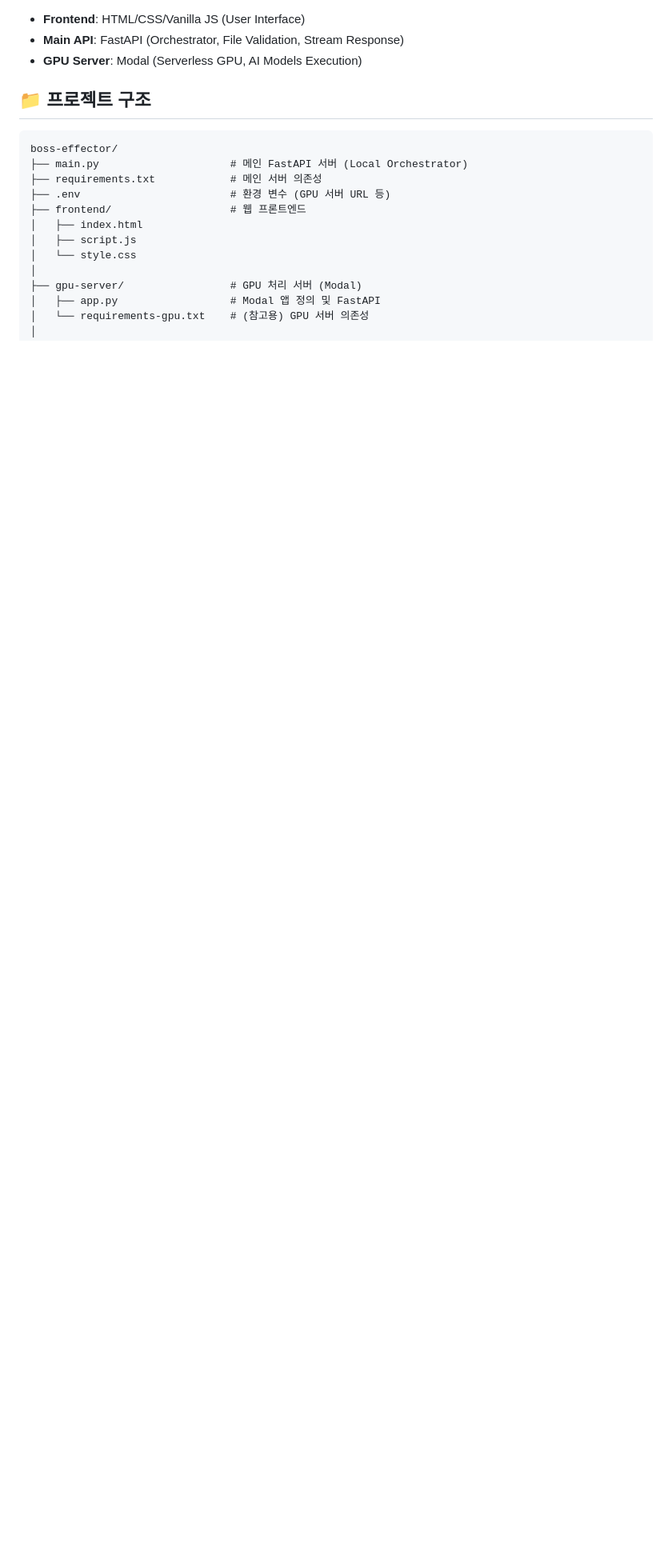
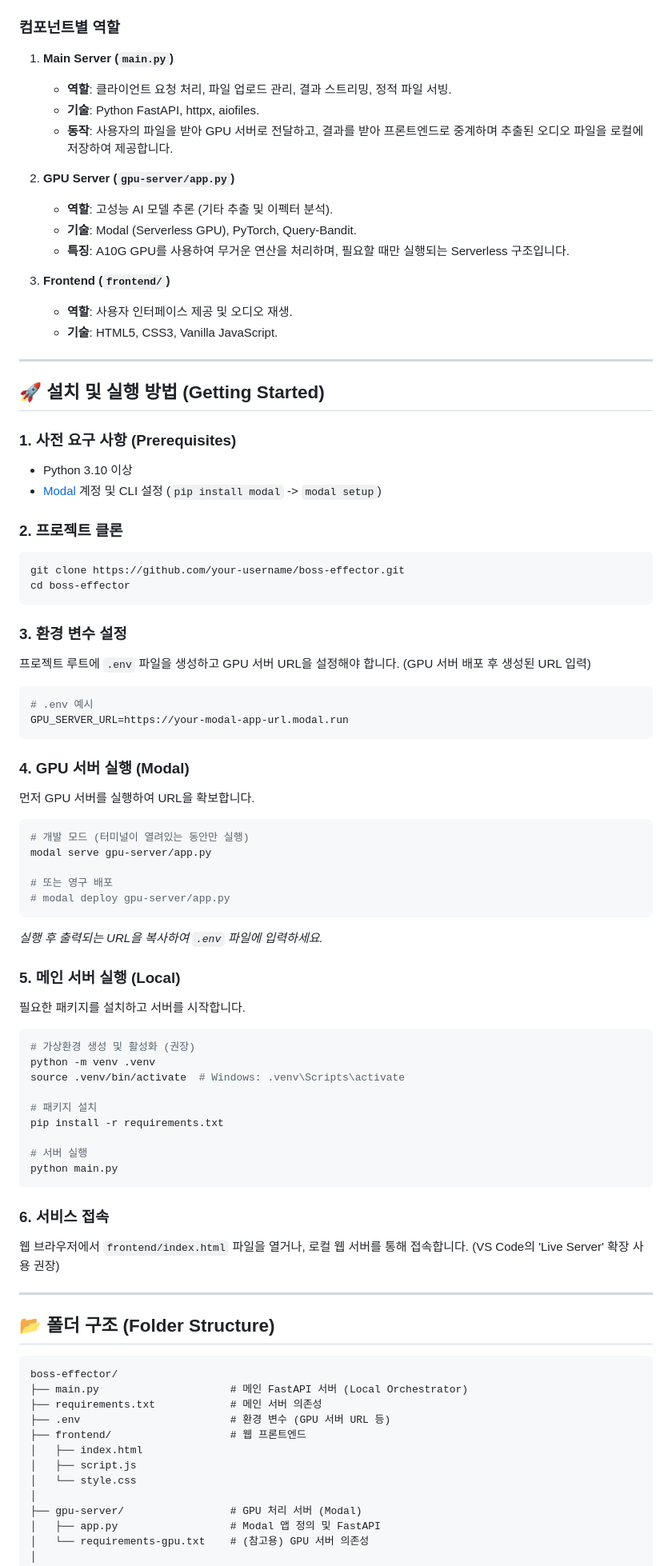
Before and after one commit to JNU-econovation/boss-effector, a Markdown page: README.md, the part around one of its changes. Shown at 80% size. Drawn GitHub-style; blank space fills up the shorter version.

````diff
--- a/README.md
+++ b/README.md
@@ -22,10 +62,77 @@ graph TD
 ```
 
-- **Frontend**: HTML/CSS/Vanilla JS (User Interface)
-- **Main API**: FastAPI (Orchestrator, File Validation, Stream Response)
-- **GPU Server**: Modal (Serverless GPU, AI Models Execution)
+### 컴포넌트별 역할
 
-## 📁 프로젝트 구조
+1.  **Main Server (`main.py`)**
+    *   **역할**: 클라이언트 요청 처리, 파일 업로드 관리, 결과 스트리밍, 정적 파일 서빙.
+    *   **기술**: Python FastAPI, httpx, aiofiles.
+    *   **동작**: 사용자의 파일을 받아 GPU 서버로 전달하고, 결과를 받아 프론트엔드로 중계하며 추출된 오디오 파일을 로컬에 저장하여 제공합니다.
+
+2.  **GPU Server (`gpu-server/app.py`)**
+    *   **역할**: 고성능 AI 모델 추론 (기타 추출 및 이펙터 분석).
+    *   **기술**: Modal (Serverless GPU), PyTorch, Query-Bandit.
+    *   **특징**: A10G GPU를 사용하여 무거운 연산을 처리하며, 필요할 때만 실행되는 Serverless 구조입니다.
+
+3.  **Frontend (`frontend/`)**
+    *   **역할**: 사용자 인터페이스 제공 및 오디오 재생.
+    *   **기술**: HTML5, CSS3, Vanilla JavaScript.
+
+---
+
+## 🚀 설치 및 실행 방법 (Getting Started)
+
+### 1. 사전 요구 사항 (Prerequisites)
+*   Python 3.10 이상
+*   [Modal](https://modal.com/) 계정 및 CLI 설정 (`pip install modal` -> `modal setup`)
+
+### 2. 프로젝트 클론
+```bash
+git clone https://github.com/your-username/boss-effector.git
+cd boss-effector
+```
+
+### 3. 환경 변수 설정
+프로젝트 루트에 `.env` 파일을 생성하고 GPU 서버 URL을 설정해야 합니다. (GPU 서버 배포 후 생성된 URL 입력)
+
+```env
+# .env 예시
+GPU_SERVER_URL=https://your-modal-app-url.modal.run
+```
+
+### 4. GPU 서버 실행 (Modal)
+먼저 GPU 서버를 실행하여 URL을 확보합니다.
+
+```bash
+# 개발 모드 (터미널이 열려있는 동안만 실행)
+modal serve gpu-server/app.py
+
+# 또는 영구 배포
+# modal deploy gpu-server/app.py
+```
+*실행 후 출력되는 URL을 복사하여 `.env` 파일에 입력하세요.*
+
+### 5. 메인 서버 실행 (Local)
+필요한 패키지를 설치하고 서버를 시작합니다.
+
+```bash
+# 가상환경 생성 및 활성화 (권장)
+python -m venv .venv
+source .venv/bin/activate  # Windows: .venv\Scripts\activate
+
+# 패키지 설치
+pip install -r requirements.txt
+
+# 서버 실행
+python main.py
+```
+
+### 6. 서비스 접속
+웹 브라우저에서 `frontend/index.html` 파일을 열거나, 로컬 웹 서버를 통해 접속합니다.
+(VS Code의 'Live Server' 확장 사용 권장)
+
+---
+
+## 📂 폴더 구조 (Folder Structure)
 
 ```
 boss-effector/
````
Also changed, not shown: other parts of README.md (+63 -105 lines).
